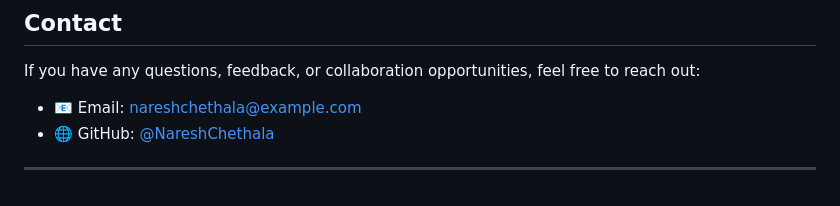
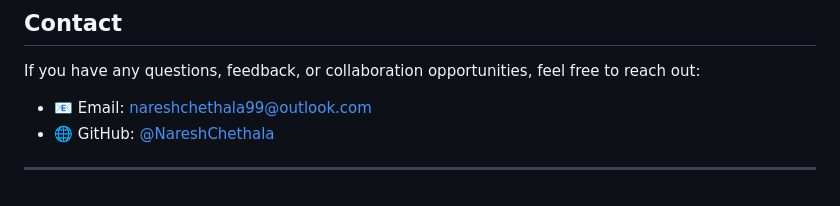
Before and after one commit to NareshChethala/10K_Seintiment_Analysis, a Markdown page: README.md, the part around the change. Drawn GitHub-style.

```diff
--- a/README.md
+++ b/README.md
@@ -97,7 +97,7 @@ This project is licensed under the [MIT License](LICENSE).
 
 If you have any questions, feedback, or collaboration opportunities, feel free to reach out:
 
-- 📧 Email: [nareshchethala@example.com](mailto:nareshchethala99@outlook.com)
+- 📧 Email: [nareshchethala99@outlook.com](mailto:nareshchethala99@outlook.com)
 - 🌐 GitHub: [@NareshChethala](https://github.com/NareshChethala)
 
 ---
```
